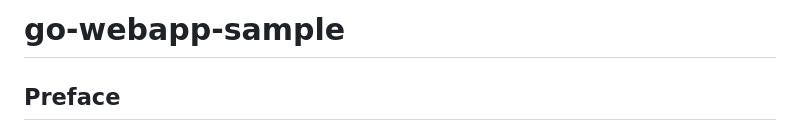
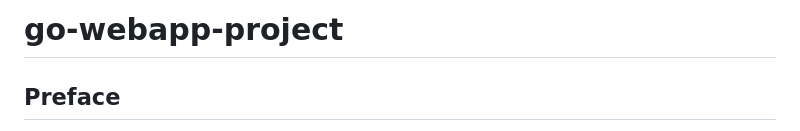
Before and after one commit to Kishanrampure/DevOps-Jenkins-Project, a Markdown page: README.md, the part around the change. Drawn GitHub-style.

```diff
--- a/README.md
+++ b/README.md
@@ -1,4 +1,4 @@
-# go-webapp-sample
+# go-webapp-project
 ## Preface
 This repository is the sample of web application using golang.
 This sample uses [Echo](https://echo.labstack.com/) as web application framework, [Gorm](https://gorm.io/) as OR mapper and [Zap logger](https://pkg.go.dev/go.uber.org/zap) as logger.
```
